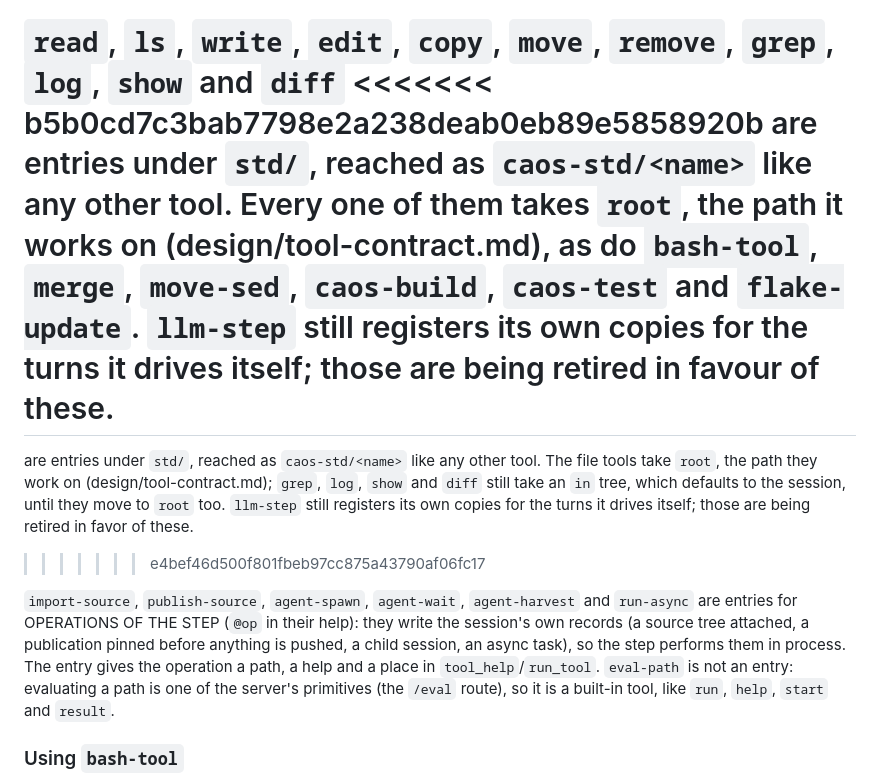
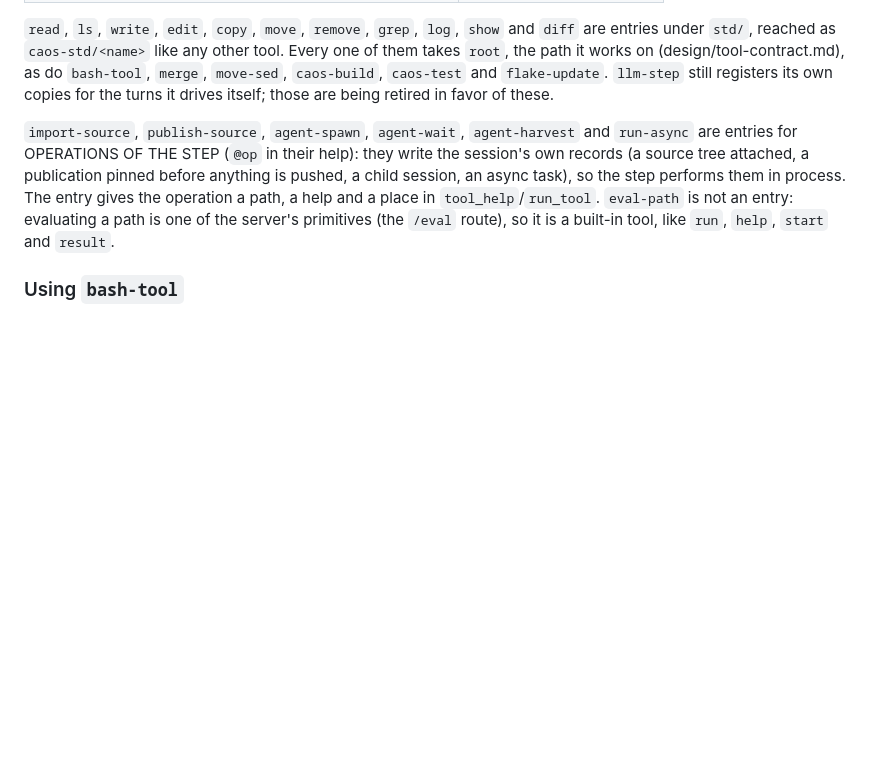
Before and after one commit to Metta-AI/caos, a Markdown page: std/README.md, the part around the change. Drawn GitHub-style; blank space fills up the shorter version.

Commit message:
Edit source tree

```diff
--- a/std/README.md
+++ b/std/README.md
@@ -69,18 +69,10 @@ needs `paths`:
 | see history or changes | `log`, `show`, `diff` |
 
 `read`, `ls`, `write`, `edit`, `copy`, `move`, `remove`, `grep`, `log`, `show` and `diff`
-<<<<<<< b5b0cd7c3bab7798e2a238deab0eb89e5858920b
 are entries under `std/`, reached as `caos-std/<name>` like any other tool. Every one of
 them takes `root`, the path it works on (design/tool-contract.md), as do `bash-tool`,
 `merge`, `move-sed`, `caos-build`, `caos-test` and `flake-update`. `llm-step` still registers its own copies for the turns it drives itself;
-those are being retired in favour of these.
-=======
-are entries under `std/`, reached as `caos-std/<name>` like any other tool. The file
-tools take `root`, the path they work on (design/tool-contract.md); `grep`, `log`, `show`
-and `diff` still take an `in` tree, which defaults to the session, until they move to
-`root` too. `llm-step` still registers its own copies for the turns it drives itself;
 those are being retired in favor of these.
->>>>>>> e4bef46d500f801fbeb97cc875a43790af06fc17
 
 `import-source`, `publish-source`, `agent-spawn`, `agent-wait`, `agent-harvest` and `run-async`
 are entries for OPERATIONS OF THE STEP (`@op` in their help): they write the session's own
```
